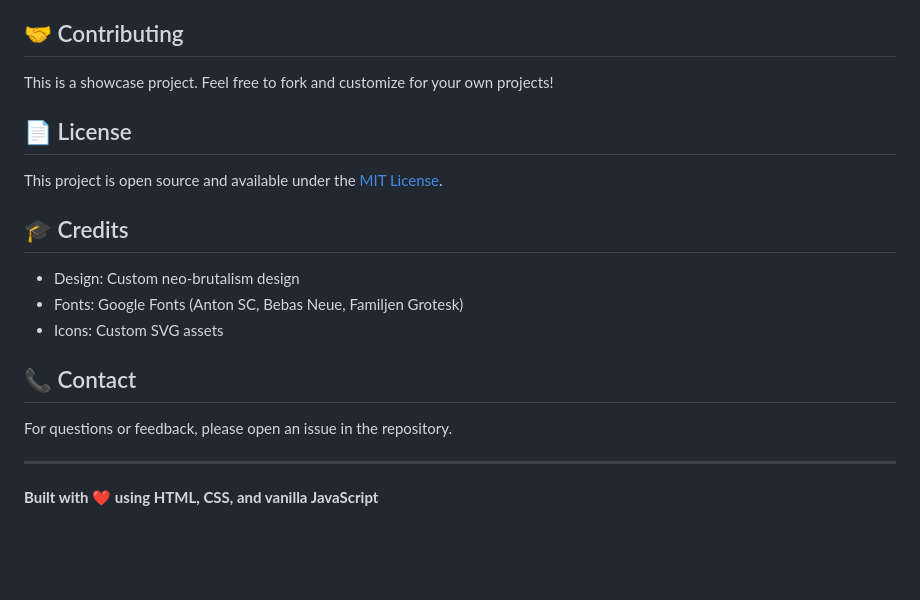
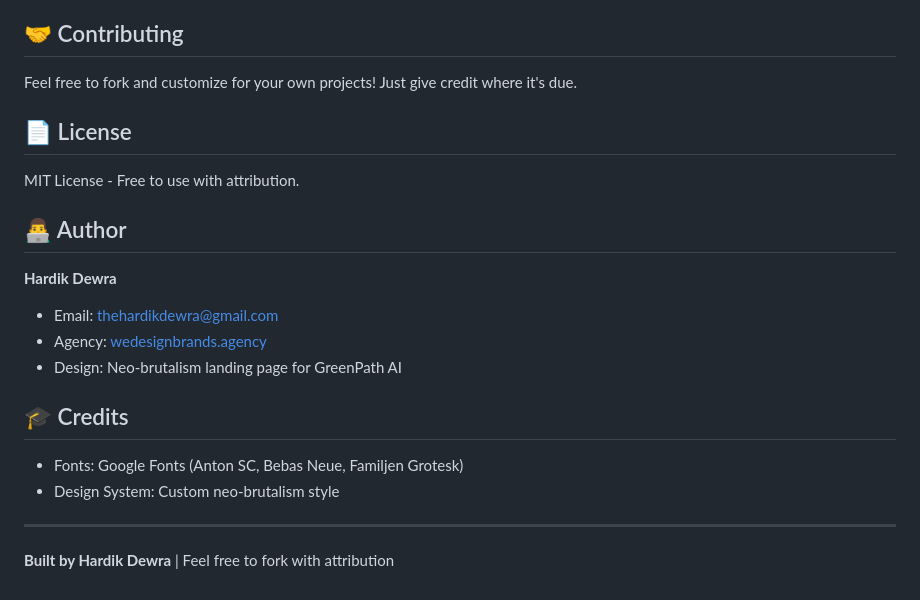
Before and after one commit to HardikDewra/GreenPath-AI, a Markdown page: README.md, the part around the change. Drawn GitHub-style; blank space fills up the shorter version.

Commit message:
Update README with proper attribution

```diff
--- a/README.md
+++ b/README.md
@@ -139,22 +139,24 @@ http://localhost:8000/V5/index.html
 
 ## 🤝 Contributing
 
-This is a showcase project. Feel free to fork and customize for your own projects!
+Feel free to fork and customize for your own projects! Just give credit where it's due.
 
 ## 📄 License
 
-This project is open source and available under the [MIT License](LICENSE).
+MIT License - Free to use with attribution.
+
+## 👨‍💻 Author
+
+**Hardik Dewra**
+- Email: thehardikdewra@gmail.com
+- Agency: [wedesignbrands.agency](https://wedesignbrands.agency)
+- Design: Neo-brutalism landing page for GreenPath AI
 
 ## 🎓 Credits
 
-- Design: Custom neo-brutalism design
 - Fonts: Google Fonts (Anton SC, Bebas Neue, Familjen Grotesk)
-- Icons: Custom SVG assets
-
-## 📞 Contact
-
-For questions or feedback, please open an issue in the repository.
+- Design System: Custom neo-brutalism style
 
 ---
 
-**Built with ❤️ using HTML, CSS, and vanilla JavaScript**
+**Built by Hardik Dewra** | Feel free to fork with attribution
```
